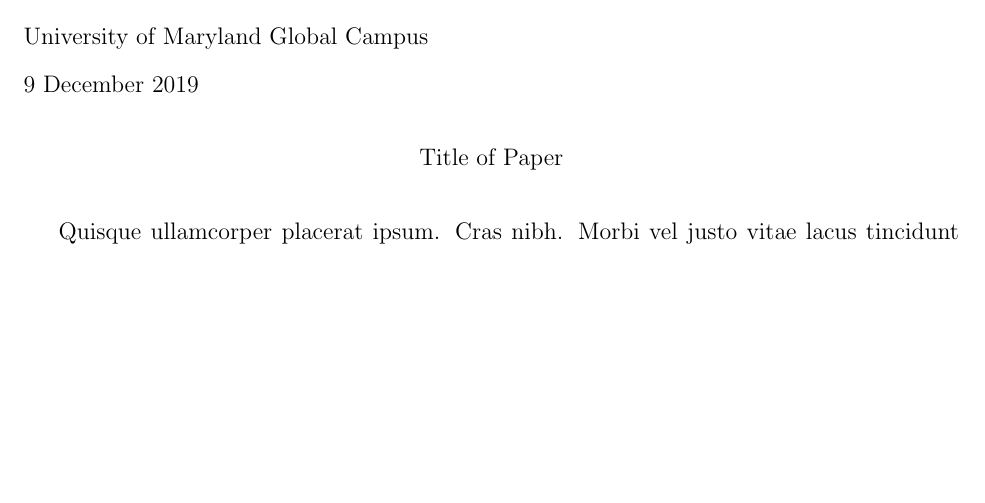
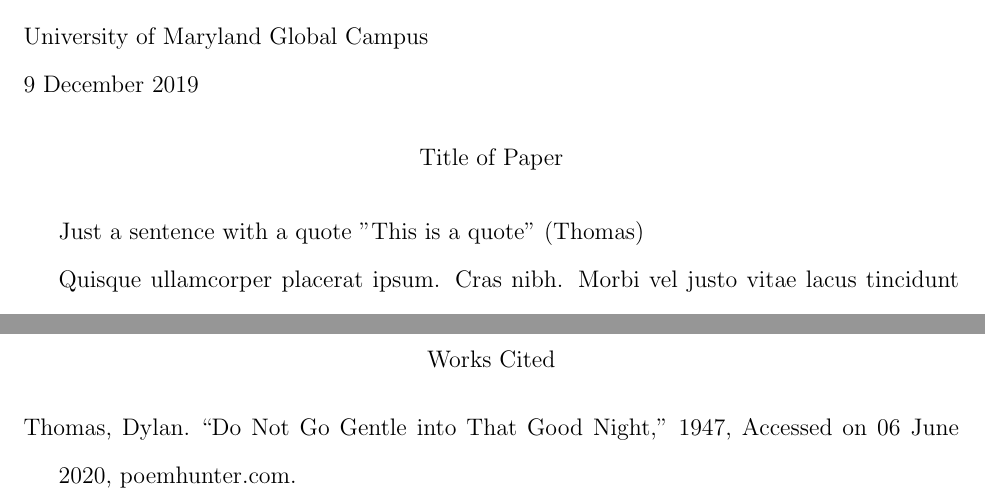
Before and after one commit to bjackson106/class_template, a LaTeX document (src/document.tex, which reads src/references.bib): part of the page before the commit and two parts of pages 1 and 2 of 2 after it, the two joined at a grey line, cut so that both start at the same text, the shorter picture padded with empty space. Compiled offline with pdfLaTeX.

Commit message:
Added bib citation example

```diff
--- a/src/document.tex
+++ b/src/document.tex
@@ -6,8 +6,14 @@
 \usepackage{lipsum}
 \usepackage{titlesec}
 \usepackage{indentfirst}
+\usepackage[american]{babel}
+\usepackage{csquotes}
+\usepackage[style=mla,backend=biber]{biblatex}
 
 \doublespacing
+
+
+\defbibheading{bibliography}{\newpage\centering Works Cited}
 
 \pagestyle{fancy}
 \fancyfoot{}
@@ -44,6 +50,8 @@
 \def \paperschool {University of Maryland Global Campus}
 \def \paperdate {9 December 2019}
 
+\addbibresource{references.bib}
+
 \begin{document}
 \fancyhead[L]{}
 \fancyhead[R]{Jackson \thepage}
@@ -62,6 +70,10 @@
     \papertitle
 \end{center}
 
+Just a sentence with a quote "This is a quote" \autocite{thomas}
+
 \lipsum[4]
 
+% Works Sited
+\printbibliography
 \end{document}
--- /dev/null
+++ b/src/references.bib
@@ -0,0 +1,8 @@
+    @online{thomas,
+        author={Thomas, Dylan},
+        title={Do Not Go Gentle into That Good Night},
+        year={1947},
+        url={https://poemhunter.com},
+        note={Accessed on 06 June 2020}
+
+    }
```
Also changed, not shown: 1 other file.
